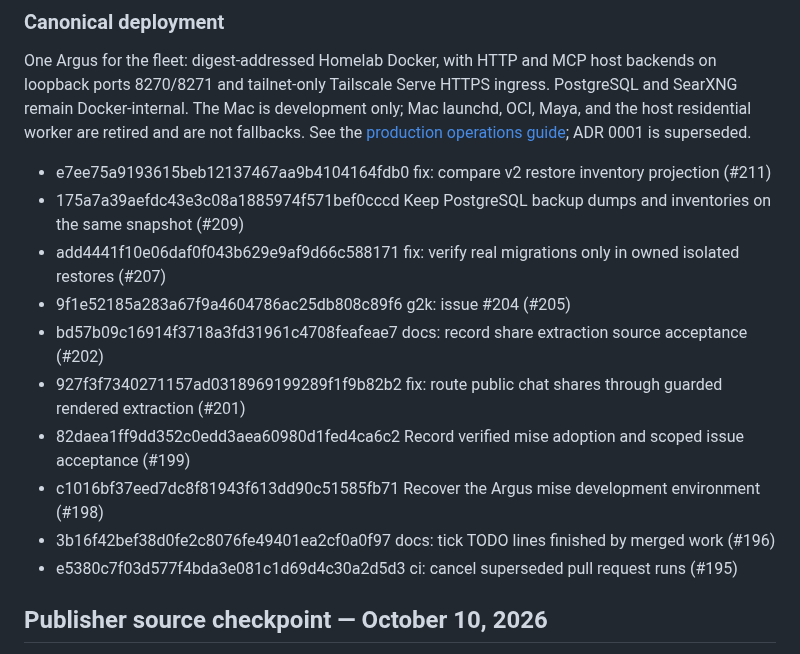
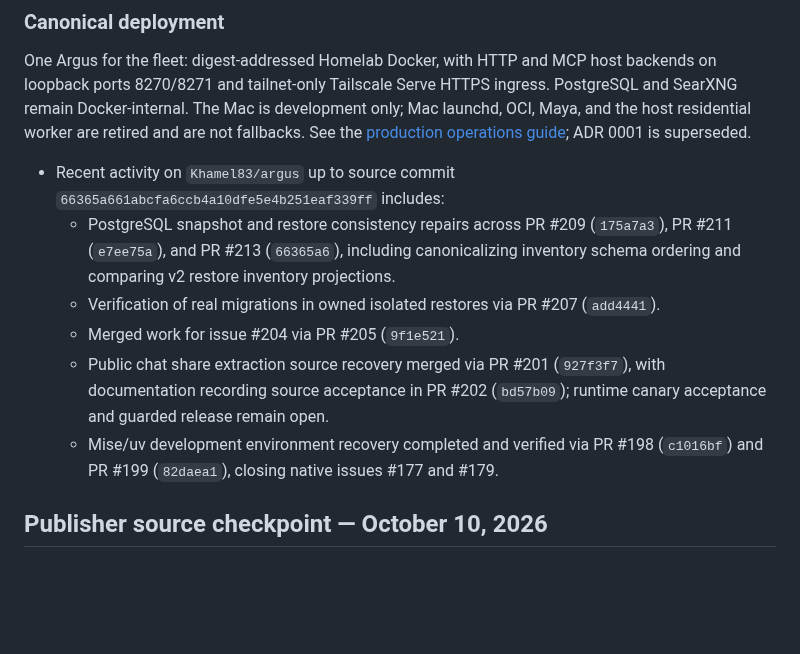
Before and after one commit to Khamel83/argus, a Markdown page: CONTEXT.md, the part around the change. GitHub-like rendering; blank space fills up the shorter version.

Commit message:
docs: reconcile repository context and TODOs
Janitor-Publication: 9002f88e6d356f0f9bc080bb799bd7421e27b0d81950a812bc7bd19e4c046744

```diff
--- a/CONTEXT.md
+++ b/CONTEXT.md
@@ -275,16 +275,12 @@ development only; Mac launchd, OCI, Maya, and the host residential worker are
 retired and are not fallbacks. See the
 [production operations guide](docs/operations.md); ADR 0001 is superseded.
 <!-- janitor:begin:recent -->
-- e7ee75a9193615beb12137467aa9b4104164fdb0 fix: compare v2 restore inventory projection (#211)
-- 175a7a39aefdc43e3c08a1885974f571bef0cccd Keep PostgreSQL backup dumps and inventories on the same snapshot (#209)
-- add4441f10e06daf0f043b629e9af9d66c588171 fix: verify real migrations only in owned isolated restores (#207)
-- 9f1e52185a283a67f9a4604786ac25db808c89f6 g2k: issue #204 (#205)
-- bd57b09c16914f3718a3fd31961c4708feafeae7 docs: record share extraction source acceptance (#202)
-- 927f3f7340271157ad0318969199289f1f9b82b2 fix: route public chat shares through guarded rendered extraction (#201)
-- 82daea1ff9dd352c0edd3aea60980d1fed4ca6c2 Record verified mise adoption and scoped issue acceptance (#199)
-- c1016bf37eed7dc8f81943f613dd90c51585fb71 Recover the Argus mise development environment (#198)
-- 3b16f42bef38d0fe2c8076fe49401ea2cf0a0f97 docs: tick TODO lines finished by merged work (#196)
-- e5380c7f03d577f4bda3e081c1d69d4c30a2d5d3 ci: cancel superseded pull request runs (#195)
+- Recent activity on `Khamel83/argus` up to source commit `66365a661abcfa6ccb4a10dfe5e4b251eaf339ff` includes:
+  - PostgreSQL snapshot and restore consistency repairs across PR #209 (`175a7a3`), PR #211 (`e7ee75a`), and PR #213 (`66365a6`), including canonicalizing inventory schema ordering and comparing v2 restore inventory projections.
+  - Verification of real migrations in owned isolated restores via PR #207 (`add4441`).
+  - Merged work for issue #204 via PR #205 (`9f1e521`).
+  - Public chat share extraction source recovery merged via PR #201 (`927f3f7`), with documentation recording source acceptance in PR #202 (`bd57b09`); runtime canary acceptance and guarded release remain open.
+  - Mise/uv development environment recovery completed and verified via PR #198 (`c1016bf`) and PR #199 (`82daea1`), closing native issues #177 and #179.
 <!-- janitor:end:recent -->
 ## Publisher source checkpoint — October 10, 2026
 
```
